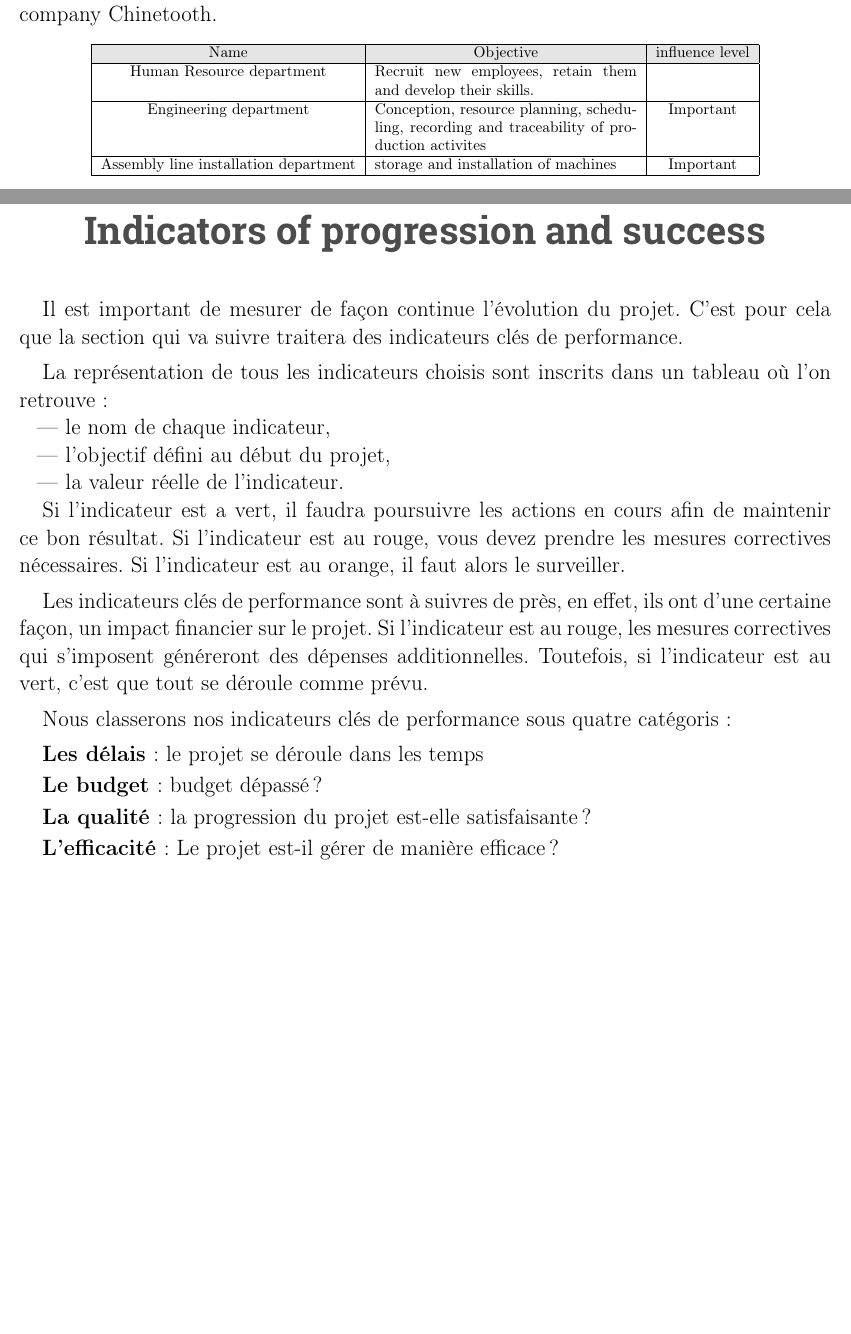
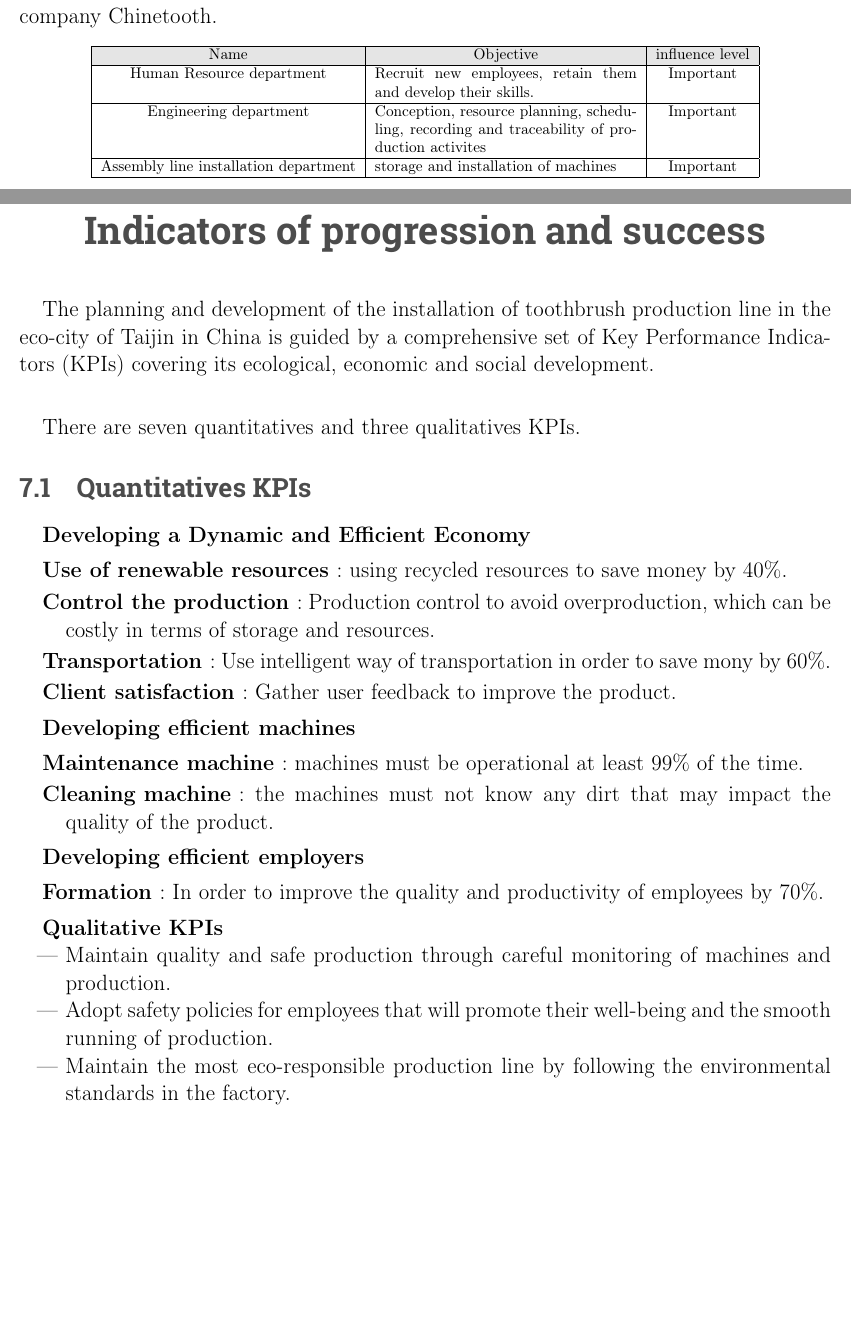
Before and after one commit to RomainJunca/ManagementInterA5, a LaTeX document (Management Plan/ManagementPlan.tex, which reads Management Plan/actors-stakeholders.tex, Management Plan/indicators-progression-success.tex): two parts of pages 11 and 17 of 18, joined at a grey line, cut so that both start at the same text. Compiled offline with pdfLaTeX.

Commit message:
add tableau de bord pour KPI

```diff
--- a/Management Plan/actors-stakeholders.tex
+++ b/Management Plan/actors-stakeholders.tex
@@ -56,7 +56,7 @@ These are three teams distributed as a service to ensure the proper functioning
     \hline
     \rowcolor{heading-color}Name & \multicolumn{1}{c|}{Objective} & influence level \\
     \hline
-    Human Resource department & Recruit new employees, retain them and develop their skills. & \\
+    Human Resource department & Recruit new employees, retain them and develop their skills. & Important \\
     \hline
     Engineering department & Conception, resource planning, scheduling, recording and traceability of production activites & Important \\
     \hline
--- a/Management Plan/indicators-progression-success.tex
+++ b/Management Plan/indicators-progression-success.tex
@@ -1,22 +1,31 @@
-Il est important de mesurer de façon continue l'évolution du projet. C'est pour cela que la section qui va suivre traitera des indicateurs clés de performance.
+The planning and development of the installation of toothbrush production line in the eco-city of Taijin in China is guided by a comprehensive set of Key Performance Indicators (KPIs) covering its ecological, economic and social development.\\
 
-La représentation de tous les indicateurs choisis sont inscrits dans un tableau où l'on retrouve :
+There are seven quantitatives and three qualitatives KPIs.
+
+\subsection{Quantitatives KPIs}
+
+\textbf{Developing a Dynamic and Efficient Economy}
+\begin{description}
+    \item[Use of renewable resources]: using recycled resources to save money by 40\%.
+    \item[Control the production]: Production control to avoid overproduction, which can be costly in terms of storage and resources.
+    \item[Transportation]: Use intelligent way of transportation in order to save mony by 60\%.
+    \item[Client satisfaction]: Gather user feedback to improve the product.
+\end{description}
+
+\textbf{Developing efficient machines}
+\begin{description}
+    \item[Maintenance machine]: machines must be operational at least 99\% of the time.
+    \item[Cleaning machine]: the machines must not know any dirt that may impact the quality of the product.
+\end{description}
+
+\textbf{Developing efficient employers}
+\begin{description}
+    \item[Formation]: In order to improve the quality and productivity of employees by 70\%.
+\end{description}
+
+\textbf{Qualitative KPIs}
 \begin{itemize}
-    \item le nom de chaque indicateur,
-    \item l'objectif défini au début du projet,
-    \item la valeur réelle de l'indicateur.
+    \item Maintain quality and safe production through careful monitoring of machines and production.
+    \item Adopt safety policies for employees that will promote their well-being and the smooth running of production.
+    \item Maintain the most eco-responsible production line by following the environmental standards in the factory.
 \end{itemize}
-
-Si l'indicateur est a vert, il faudra poursuivre les actions en cours afin de maintenir ce bon résultat.
-Si l'indicateur est au rouge, vous devez prendre les mesures correctives nécessaires.
-Si l'indicateur est au orange, il faut alors le surveiller.
-
-Les indicateurs clés de performance sont à suivres de près, en effet, ils ont d'une certaine façon, un impact financier sur le projet. Si l'indicateur est au rouge, les mesures correctives qui s'imposent généreront des dépenses additionnelles. Toutefois, si l'indicateur est au vert, c'est que tout se déroule comme prévu.
-
-Nous classerons nos indicateurs clés de performance sous quatre catégoris :
-\begin{description}
-    \item[Les délais]: le projet se déroule dans les temps
-    \item[Le budget]: budget dépassé ?
-    \item[La qualité] : la progression du projet est-elle satisfaisante ?
-    \item[L'efficacité] : Le projet est-il gérer de manière efficace ?
-\end{description}
```
Also changed, not shown: 1 other file.
